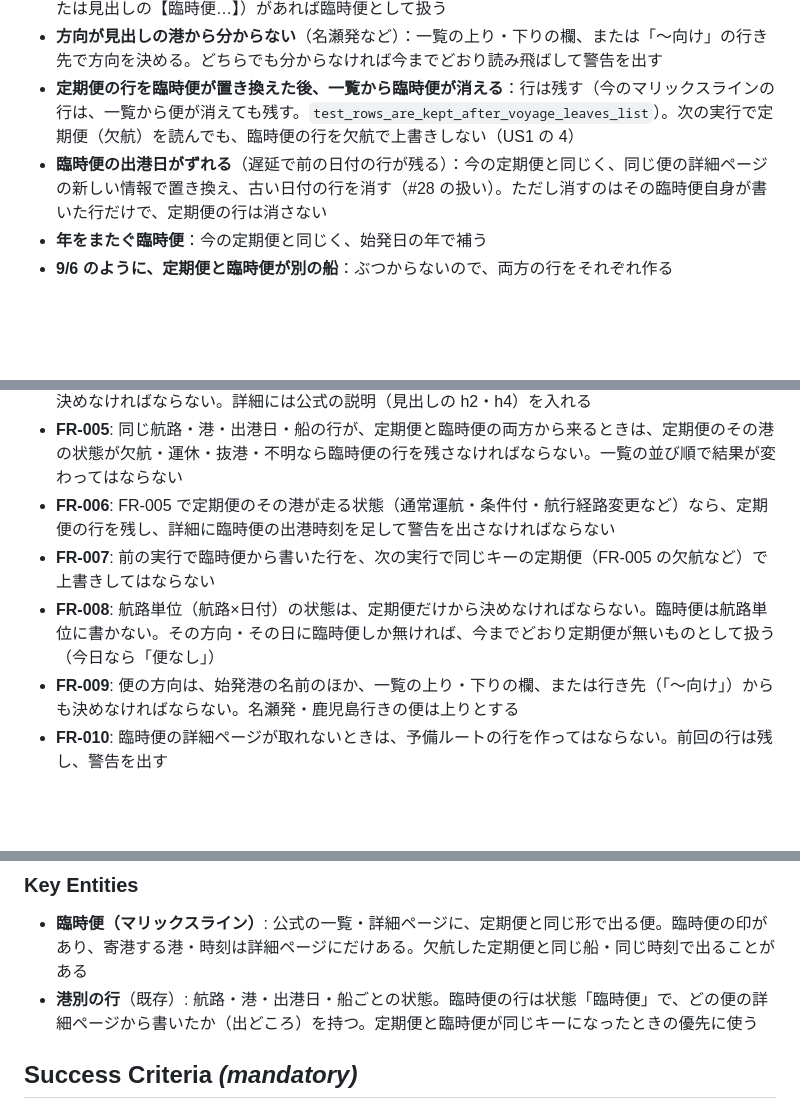
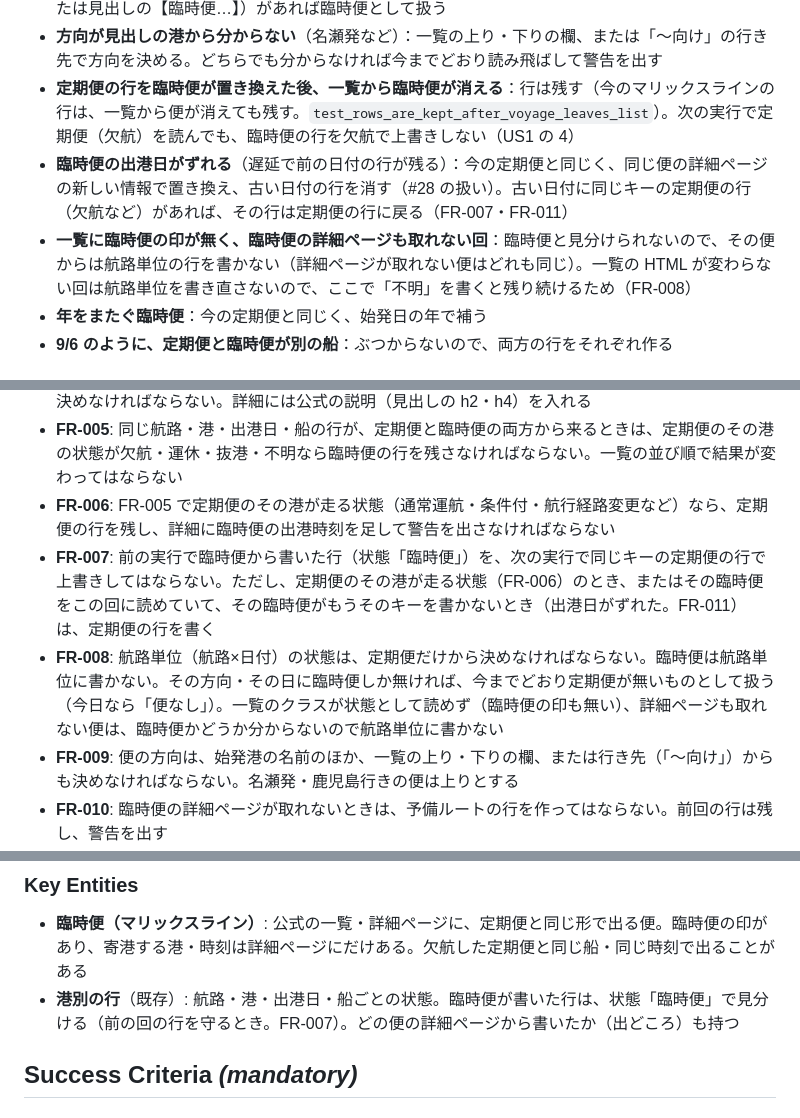
Before and after one commit to yanchi/ShipInfoV2, a Markdown page: specs/13-marix-extra-voyages/spec.md, 3 parts joined by grey strips. Rendered like a GitHub page; blank space fills up the shorter version.

```diff
--- a/specs/13-marix-extra-voyages/spec.md
+++ b/specs/13-marix-extra-voyages/spec.md
@@ -148,7 +148,8 @@
 - **臨時便の印が一覧にだけある・詳細ページにだけある**：どちらか一方に臨時便の印（`temporary`、または見出しの【臨時便…】）があれば臨時便として扱う
 - **方向が見出しの港から分からない**（名瀬発など）：一覧の上り・下りの欄、または「〜向け」の行き先で方向を決める。どちらでも分からなければ今までどおり読み飛ばして警告を出す
 - **定期便の行を臨時便が置き換えた後、一覧から臨時便が消える**：行は残す（今のマリックスラインの行は、一覧から便が消えても残す。`test_rows_are_kept_after_voyage_leaves_list`）。次の実行で定期便（欠航）を読んでも、臨時便の行を欠航で上書きしない（US1 の 4）
-- **臨時便の出港日がずれる**（遅延で前の日付の行が残る）：今の定期便と同じく、同じ便の詳細ページの新しい情報で置き換え、古い日付の行を消す（#28 の扱い）。ただし消すのはその臨時便自身が書いた行だけで、定期便の行は消さない
+- **臨時便の出港日がずれる**（遅延で前の日付の行が残る）：今の定期便と同じく、同じ便の詳細ページの新しい情報で置き換え、古い日付の行を消す（#28 の扱い）。古い日付に同じキーの定期便の行（欠航など）があれば、その行は定期便の行に戻る（FR-007・FR-011）
+- **一覧に臨時便の印が無く、臨時便の詳細ページも取れない回**：臨時便と見分けられないので、その便からは航路単位の行を書かない（詳細ページが取れない便はどれも同じ）。一覧の HTML が変わらない回は航路単位を書き直さないので、ここで「不明」を書くと残り続けるため（FR-008）
 - **年をまたぐ臨時便**：今の定期便と同じく、始発日の年で補う
 - **9/6 のように、定期便と臨時便が別の船**：ぶつからないので、両方の行をそれぞれ作る
 
@@ -162,8 +163,8 @@
 - **FR-004**: 臨時便の行の出港予定・到着予定・船名・詳細は、今の定期便の行と同じく詳細ページから決めなければならない。詳細には公式の説明（見出しの h2・h4）を入れる
 - **FR-005**: 同じ航路・港・出港日・船の行が、定期便と臨時便の両方から来るときは、定期便のその港の状態が欠航・運休・抜港・不明なら臨時便の行を残さなければならない。一覧の並び順で結果が変わってはならない
 - **FR-006**: FR-005 で定期便のその港が走る状態（通常運航・条件付・航行経路変更など）なら、定期便の行を残し、詳細に臨時便の出港時刻を足して警告を出さなければならない
-- **FR-007**: 前の実行で臨時便から書いた行を、次の実行で同じキーの定期便（FR-005 の欠航など）で上書きしてはならない
-- **FR-008**: 航路単位（航路×日付）の状態は、定期便だけから決めなければならない。臨時便は航路単位に書かない。その方向・その日に臨時便しか無ければ、今までどおり定期便が無いものとして扱う（今日なら「便なし」）
+- **FR-007**: 前の実行で臨時便から書いた行（状態「臨時便」）を、次の実行で同じキーの定期便の行で上書きしてはならない。ただし、定期便のその港が走る状態（FR-006）のとき、またはその臨時便をこの回に読めていて、その臨時便がもうそのキーを書かないとき（出港日がずれた。FR-011）は、定期便の行を書く
+- **FR-008**: 航路単位（航路×日付）の状態は、定期便だけから決めなければならない。臨時便は航路単位に書かない。その方向・その日に臨時便しか無ければ、今までどおり定期便が無いものとして扱う（今日なら「便なし」）。一覧のクラスが状態として読めず（臨時便の印も無い）、詳細ページも取れない便は、臨時便かどうか分からないので航路単位に書かない
 - **FR-009**: 便の方向は、始発港の名前のほか、一覧の上り・下りの欄、または行き先（「〜向け」）からも決めなければならない。名瀬発・鹿児島行きの便は上りとする
 - **FR-010**: 臨時便の詳細ページが取れないときは、予備ルートの行を作ってはならない。前回の行は残し、警告を出す
 - **FR-011**: 臨時便の行も、今の定期便の行と同じく、同じ便の新しい情報で出港日がずれたら古い日付の行を消さなければならない。消すのはその臨時便の詳細ページから書いた行だけとする
@@ -175,7 +176,7 @@
 ### Key Entities
 
 - **臨時便（マリックスライン）**: 公式の一覧・詳細ページに、定期便と同じ形で出る便。臨時便の印があり、寄港する港・時刻は詳細ページにだけある。欠航した定期便と同じ船・同じ時刻で出ることがある
-- **港別の行**（既存）: 航路・港・出港日・船ごとの状態。臨時便の行は状態「臨時便」で、どの便の詳細ページから書いたか（出どころ）を持つ。定期便と臨時便が同じキーになったときの優先に使う
+- **港別の行**（既存）: 航路・港・出港日・船ごとの状態。臨時便が書いた行は、状態「臨時便」で見分ける（前の回の行を守るとき。FR-007）。どの便の詳細ページから書いたか（出どころ）も持つ
 
 ## Success Criteria *(mandatory)*
 
```
Also changed, not shown: specs/13-marix-extra-voyages/research.md (+4 -2 lines), specs/13-marix-extra-voyages/tasks.md (+13 -6 lines).
